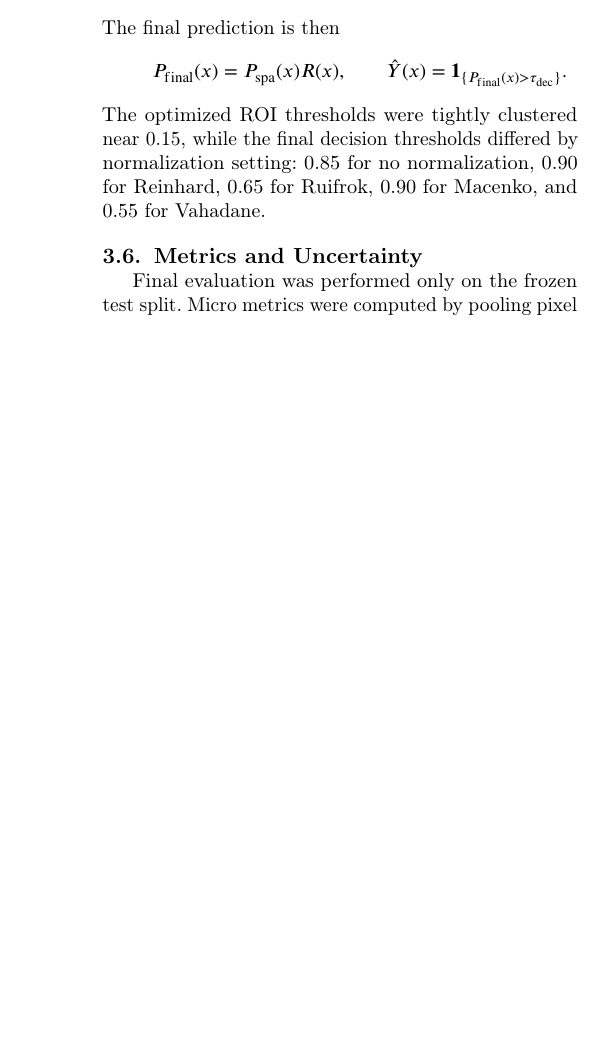
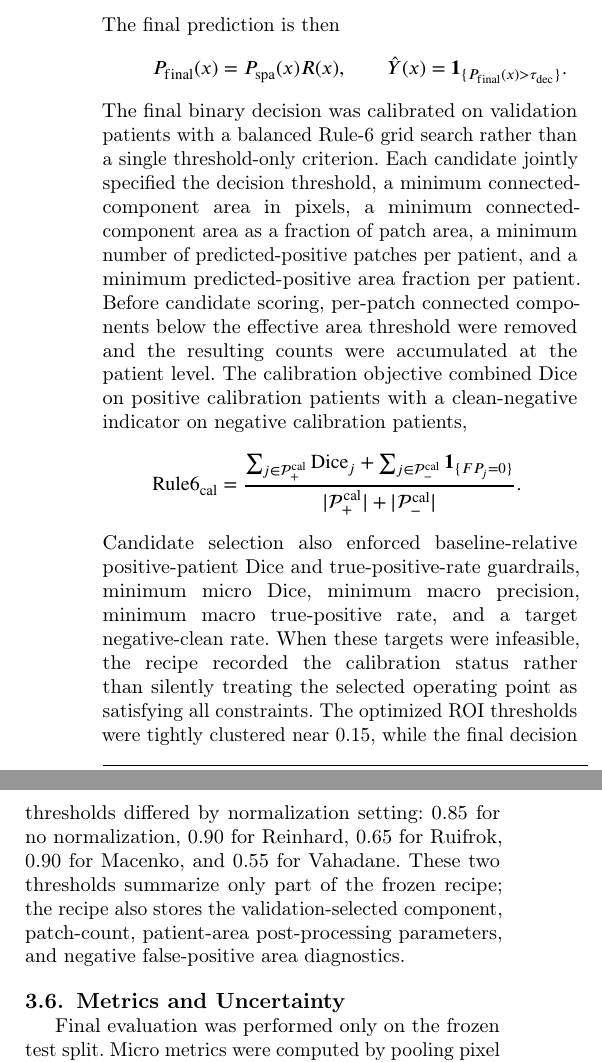
Before and after one commit to bhnunes/Master_Coding, a LaTeX paper (reports/main.tex): part of one column of page 5 of 8 before the commit and two parts of the columns of page 5 of 8 after it, the two joined at a grey line, cut so that both start at the same text, the shorter picture padded with empty space. Compiled offline with pdfLaTeX; a LaTeX package or settings file that is missing is left out.

Commit message:
Enhance report content and structure in main.pdf and main.tex
- Updated page numbers in main.pdf to reflect content changes.
- Expanded the description of the two-stream ensemble inference process in main.tex, emphasizing the optimization strategies for both semantic and spatial streams.
- Added detailed calibration objectives and candidate selection criteria for decision thresholds in main.tex.
- Improved clarity and organization of results and discussion sections in main.pdf to better convey findings and implications.

```diff
--- a/reports/main.tex
+++ b/reports/main.tex
@@ -128,7 +128,17 @@ The final prediction is then
 P_{\mathrm{final}}(x)=P_{\mathrm{spa}}(x)R(x),\qquad
 \hat{Y}(x)=\indicator{P_{\mathrm{final}}(x)>\tau_{\mathrm{dec}}}.
 \]
-The optimized ROI thresholds were tightly clustered near 0.15, while the final decision thresholds differed by normalization setting: 0.85 for no normalization, 0.90 for Reinhard, 0.65 for Ruifrok, 0.90 for Macenko, and 0.55 for Vahadane.
+The final binary decision was calibrated on validation patients with a balanced Rule-6 grid search rather than a single threshold-only criterion. Each candidate jointly specified the decision threshold, a minimum connected-component area in pixels, a minimum connected-component area as a fraction of patch area, a minimum number of predicted-positive patches per patient, and a minimum predicted-positive area fraction per patient. Before candidate scoring, per-patch connected components below the effective area threshold were removed and the resulting counts were accumulated at the patient level. The calibration objective combined Dice on positive calibration patients with a clean-negative indicator on negative calibration patients,
+\[
+\mathrm{Rule6}_{\mathrm{cal}} =
+\frac{
+\sum_{j\in\mathcal{P}_+^{\mathrm{cal}}}\mathrm{Dice}_j
++
+\sum_{j\in\mathcal{P}_-^{\mathrm{cal}}}\indicator{FP_j=0}
+}{
+|\mathcal{P}_+^{\mathrm{cal}}|+|\mathcal{P}_-^{\mathrm{cal}}|}.
+\]
+Candidate selection also enforced baseline-relative positive-patient Dice and true-positive-rate guardrails, minimum micro Dice, minimum macro precision, minimum macro true-positive rate, and a target negative-clean rate. When these targets were infeasible, the recipe recorded the calibration status rather than silently treating the selected operating point as satisfying all constraints. The optimized ROI thresholds were tightly clustered near 0.15, while the final decision thresholds differed by normalization setting: 0.85 for no normalization, 0.90 for Reinhard, 0.65 for Ruifrok, 0.90 for Macenko, and 0.55 for Vahadane. These two thresholds summarize only part of the frozen recipe; the recipe also stores the validation-selected component, patch-count, patient-area post-processing parameters, and negative false-positive area diagnostics.
 
 \subsection{Metrics and Uncertainty}
 
```
Also changed, not shown: reports/main.pdf, reports/main.tex (2 more changed lines), 1 other file.
